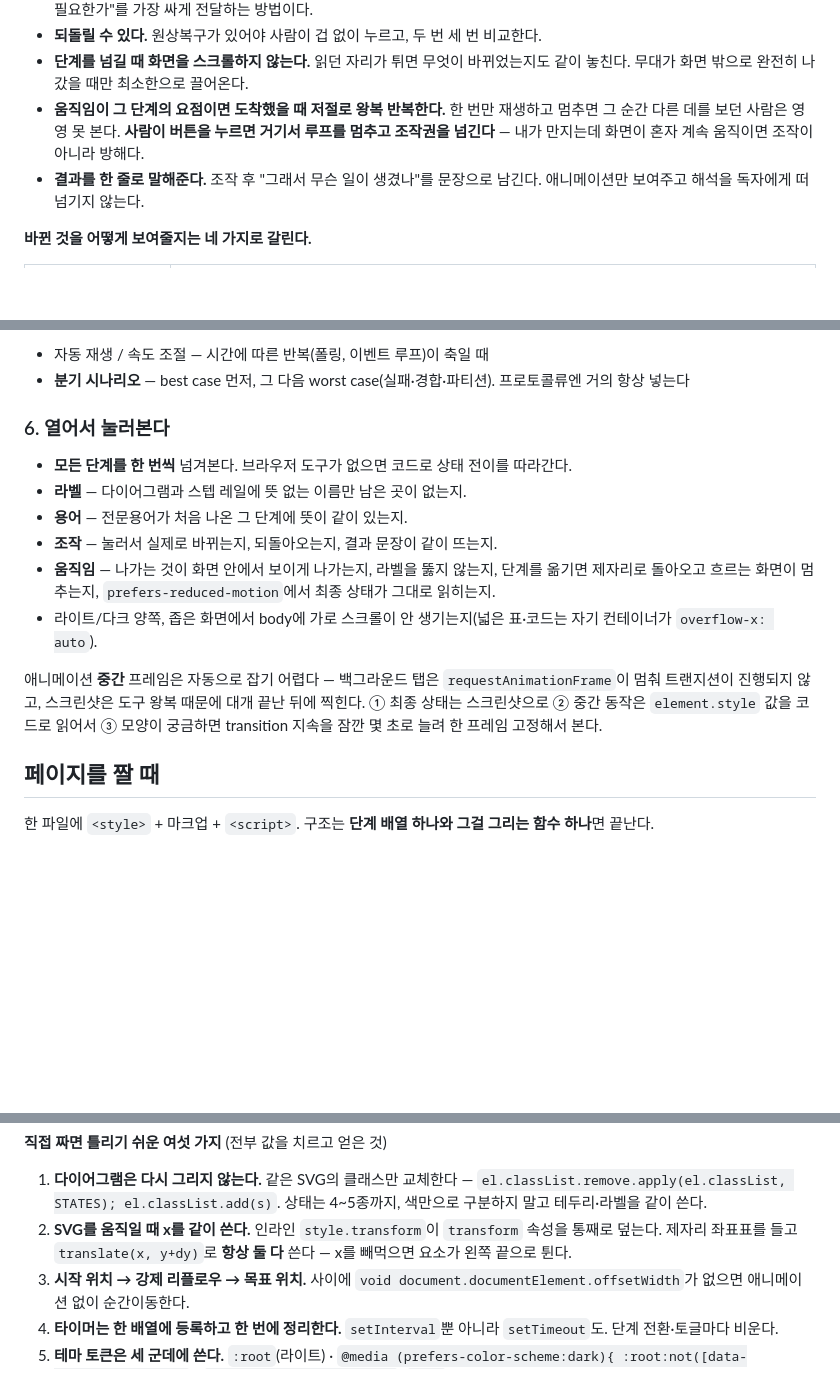
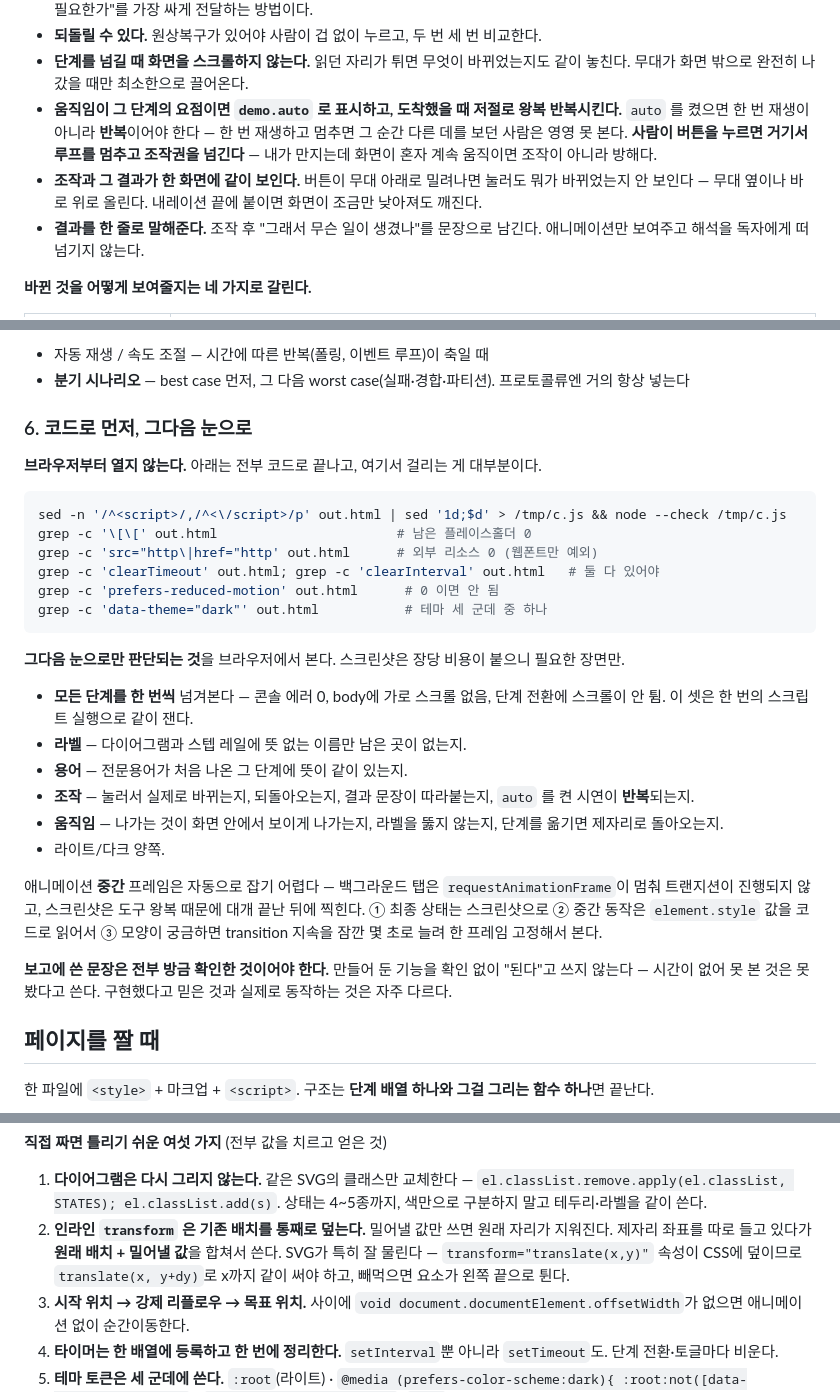
Before and after one commit to zaehorang/agent-skills, a Markdown page: mechanism-explainer/SKILL.md, 3 parts joined by grey strips. Rendered like a GitHub page; blank space fills up the shorter version.

Commit message:
개선: 검증을 코드 우선으로, 조작·자동재생 규칙을 명확히
이벤트 루프 explainer 로 스킬을 시험한 결과를 반영한다.

- 6절을 2단으로 — 코드로 끝나는 점검(node --check, 외부 리소스, 타이머 정리,
  reduced-motion, 테마)을 명령 그대로 싣고, 브라우저는 눈으로만 판단되는 것에만.
  시험 실행이 브라우저를 29회 불렀는데 그중 대부분은 코드로 끝나는 것이었다.
- "보고에 쓴 문장은 전부 방금 확인한 것이어야 한다" — 시험 실행이 구현하지 않은
  자동 반복을 "된다"고 보고했다. 구현했다고 믿은 것과 동작하는 것은 다르다.
- demo.auto 는 한 번 재생이 아니라 왕복 반복이라고 계약에 못박음
- 조작과 그 결과가 한 화면에 같이 보여야 한다 — 버튼이 내레이션 아래로 밀리면
  눌러도 뭐가 바뀌었는지 안 보인다
- 함정 2를 일반화: "인라인 transform 은 기존 배치를 통째로 덮는다"(SVG 는 사례)

Co-Authored-By: Claude Opus 5 <noreply@anthropic.com>

````diff
--- a/mechanism-explainer/SKILL.md
+++ b/mechanism-explainer/SKILL.md
@@ -120,7 +120,8 @@ terms: [
 - **대조가 보인다.** 있을 때 / 없을 때를 나란히 두고 **같은 조작을 양쪽에 동시에** 걸면 차이가 한 번에 읽힌다. 이게 "왜 이 구조가 필요한가"를 가장 싸게 전달하는 방법이다.
 - **되돌릴 수 있다.** 원상복구가 있어야 사람이 겁 없이 누르고, 두 번 세 번 비교한다.
 - **단계를 넘길 때 화면을 스크롤하지 않는다.** 읽던 자리가 튀면 무엇이 바뀌었는지도 같이 놓친다. 무대가 화면 밖으로 완전히 나갔을 때만 최소한으로 끌어온다.
-- **움직임이 그 단계의 요점이면 도착했을 때 저절로 왕복 반복한다.** 한 번만 재생하고 멈추면 그 순간 다른 데를 보던 사람은 영영 못 본다. **사람이 버튼을 누르면 거기서 루프를 멈추고 조작권을 넘긴다** — 내가 만지는데 화면이 혼자 계속 움직이면 조작이 아니라 방해다.
+- **움직임이 그 단계의 요점이면 `demo.auto` 로 표시하고, 도착했을 때 저절로 왕복 반복시킨다.** `auto` 를 켰으면 한 번 재생이 아니라 **반복**이어야 한다 — 한 번 재생하고 멈추면 그 순간 다른 데를 보던 사람은 영영 못 본다. **사람이 버튼을 누르면 거기서 루프를 멈추고 조작권을 넘긴다** — 내가 만지는데 화면이 혼자 계속 움직이면 조작이 아니라 방해다.
+- **조작과 그 결과가 한 화면에 같이 보인다.** 버튼이 무대 아래로 밀려나면 눌러도 뭐가 바뀌었는지 안 보인다 — 무대 옆이나 바로 위로 올린다. 내레이션 끝에 붙이면 화면이 조금만 낮아져도 깨진다.
 - **결과를 한 줄로 말해준다.** 조작 후 "그래서 무슨 일이 생겼나"를 문장으로 남긴다. 애니메이션만 보여주고 해석을 독자에게 떠넘기지 않는다.
 
 **바뀐 것을 어떻게 보여줄지는 네 가지로 갈린다.**
@@ -146,16 +147,31 @@ terms: [
 - 자동 재생 / 속도 조절 — 시간에 따른 반복(폴링, 이벤트 루프)이 축일 때
 - **분기 시나리오** — best case 먼저, 그 다음 worst case(실패·경합·파티션). 프로토콜류엔 거의 항상 넣는다
 
-### 6. 열어서 눌러본다
+### 6. 코드로 먼저, 그다음 눈으로
 
-- **모든 단계를 한 번씩** 넘겨본다. 브라우저 도구가 없으면 코드로 상태 전이를 따라간다.
+**브라우저부터 열지 않는다.** 아래는 전부 코드로 끝나고, 여기서 걸리는 게 대부분이다.
+
+```bash
+sed -n '/^<script>/,/^<\/script>/p' out.html | sed '1d;$d' > /tmp/c.js && node --check /tmp/c.js
+grep -c '\[\[' out.html                       # 남은 플레이스홀더 0
+grep -c 'src="http\|href="http' out.html      # 외부 리소스 0 (웹폰트만 예외)
+grep -c 'clearTimeout' out.html; grep -c 'clearInterval' out.html   # 둘 다 있어야
+grep -c 'prefers-reduced-motion' out.html      # 0 이면 안 됨
+grep -c 'data-theme="dark"' out.html           # 테마 세 군데 중 하나
+```
+
+**그다음 눈으로만 판단되는 것**을 브라우저에서 본다. 스크린샷은 장당 비용이 붙으니 필요한 장면만.
+
+- **모든 단계를 한 번씩** 넘겨본다 — 콘솔 에러 0, body에 가로 스크롤 없음, 단계 전환에 스크롤이 안 튐. 이 셋은 한 번의 스크립트 실행으로 같이 잰다.
 - **라벨** — 다이어그램과 스텝 레일에 뜻 없는 이름만 남은 곳이 없는지.
 - **용어** — 전문용어가 처음 나온 그 단계에 뜻이 같이 있는지.
-- **조작** — 눌러서 실제로 바뀌는지, 되돌아오는지, 결과 문장이 같이 뜨는지.
-- **움직임** — 나가는 것이 화면 안에서 보이게 나가는지, 라벨을 뚫지 않는지, 단계를 옮기면 제자리로 돌아오고 흐르는 화면이 멈추는지, `prefers-reduced-motion`에서 최종 상태가 그대로 읽히는지.
-- 라이트/다크 양쪽, 좁은 화면에서 body에 가로 스크롤이 안 생기는지(넓은 표·코드는 자기 컨테이너가 `overflow-x: auto`).
+- **조작** — 눌러서 실제로 바뀌는지, 되돌아오는지, 결과 문장이 따라붙는지, `auto` 를 켠 시연이 **반복**되는지.
+- **움직임** — 나가는 것이 화면 안에서 보이게 나가는지, 라벨을 뚫지 않는지, 단계를 옮기면 제자리로 돌아오는지.
+- 라이트/다크 양쪽.
 
 애니메이션 **중간** 프레임은 자동으로 잡기 어렵다 — 백그라운드 탭은 `requestAnimationFrame`이 멈춰 트랜지션이 진행되지 않고, 스크린샷은 도구 왕복 때문에 대개 끝난 뒤에 찍힌다. ① 최종 상태는 스크린샷으로 ② 중간 동작은 `element.style` 값을 코드로 읽어서 ③ 모양이 궁금하면 transition 지속을 잠깐 몇 초로 늘려 한 프레임 고정해서 본다.
+
+**보고에 쓴 문장은 전부 방금 확인한 것이어야 한다.** 만들어 둔 기능을 확인 없이 "된다"고 쓰지 않는다 — 시간이 없어 못 본 것은 못 봤다고 쓴다. 구현했다고 믿은 것과 실제로 동작하는 것은 자주 다르다.
 
 ## 페이지를 짤 때
 
@@ -181,7 +197,7 @@ var STEPS = [{
 **직접 짜면 틀리기 쉬운 여섯 가지** (전부 값을 치르고 얻은 것)
 
 1. **다이어그램은 다시 그리지 않는다.** 같은 SVG의 클래스만 교체한다 — `el.classList.remove.apply(el.classList, STATES); el.classList.add(s)`. 상태는 4~5종까지, 색만으로 구분하지 말고 테두리·라벨을 같이 쓴다.
-2. **SVG를 움직일 때 x를 같이 쓴다.** 인라인 `style.transform`이 `transform` 속성을 통째로 덮는다. 제자리 좌표표를 들고 `translate(x, y+dy)`로 **항상 둘 다** 쓴다 — x를 빼먹으면 요소가 왼쪽 끝으로 튄다.
+2. **인라인 `transform` 은 기존 배치를 통째로 덮는다.** 밀어낼 값만 쓰면 원래 자리가 지워진다. 제자리 좌표를 따로 들고 있다가 **원래 배치 + 밀어낼 값**을 합쳐서 쓴다. SVG가 특히 잘 물린다 — `transform="translate(x,y)"` 속성이 CSS에 덮이므로 `translate(x, y+dy)`로 x까지 같이 써야 하고, 빼먹으면 요소가 왼쪽 끝으로 튄다.
 3. **시작 위치 → 강제 리플로우 → 목표 위치.** 사이에 `void document.documentElement.offsetWidth`가 없으면 애니메이션 없이 순간이동한다.
 4. **타이머는 한 배열에 등록하고 한 번에 정리한다.** `setInterval`뿐 아니라 `setTimeout`도. 단계 전환·토글마다 비운다.
 5. **테마 토큰은 세 군데에 쓴다.** `:root`(라이트) · `@media (prefers-color-scheme:dark){ :root:not([data-theme="light"]) }` · `:root[data-theme="dark"]`. `body` 배경을 토큰으로 명시하지 않으면 뷰어 배경이 비친다.
````
